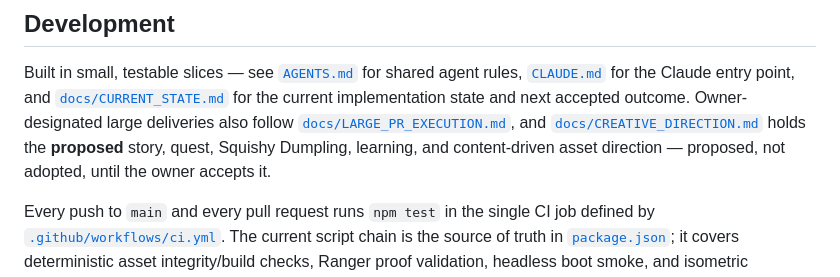
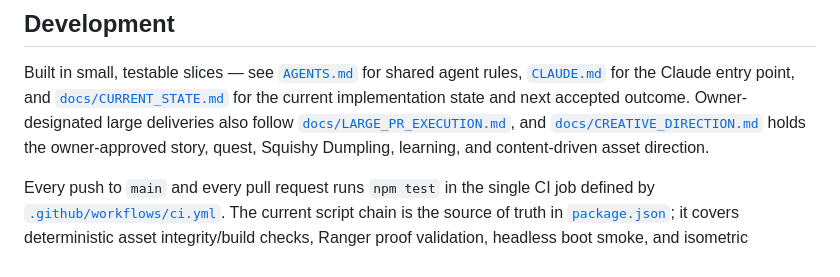
Before and after one commit to Galashots/eldoria, a Markdown page: README.md, the part around the change. GitHub-like rendering.

```diff
--- a/README.md
+++ b/README.md
@@ -57,9 +57,8 @@ Built in small, testable slices — see [`AGENTS.md`](AGENTS.md) for shared agen
 [`docs/CURRENT_STATE.md`](docs/CURRENT_STATE.md) for the current implementation state and next
 accepted outcome. Owner-designated large deliveries also follow
 [`docs/LARGE_PR_EXECUTION.md`](docs/LARGE_PR_EXECUTION.md), and
-[`docs/CREATIVE_DIRECTION.md`](docs/CREATIVE_DIRECTION.md) holds the **proposed** story, quest,
-Squishy Dumpling, learning, and content-driven asset direction — proposed, not adopted, until
-the owner accepts it.
+[`docs/CREATIVE_DIRECTION.md`](docs/CREATIVE_DIRECTION.md) holds the owner-approved story, quest,
+Squishy Dumpling, learning, and content-driven asset direction.
 
 Every push to `main` and every pull request runs `npm test` in the single CI job defined by
 [`.github/workflows/ci.yml`](.github/workflows/ci.yml). The current script chain is the source of
```
Also changed, not shown: docs/CREATIVE_DIRECTION.md (+34 -22 lines).
